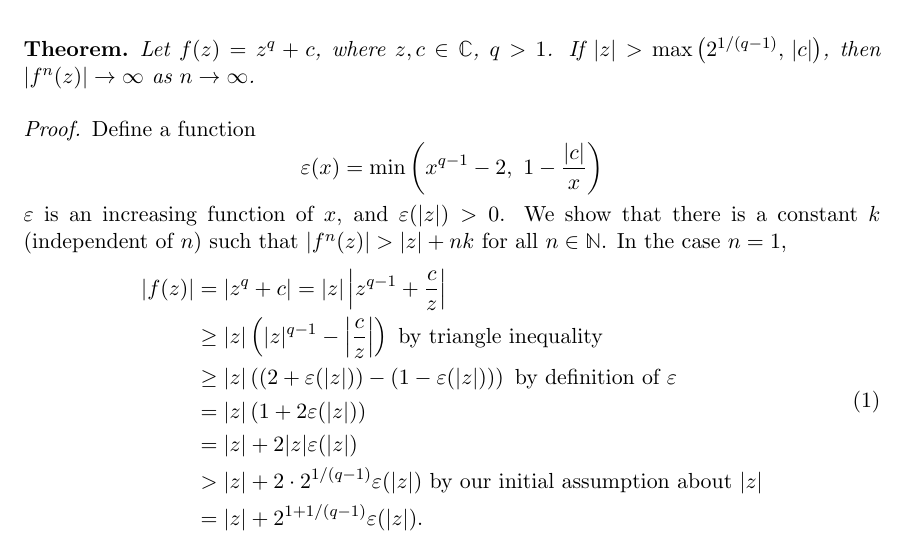
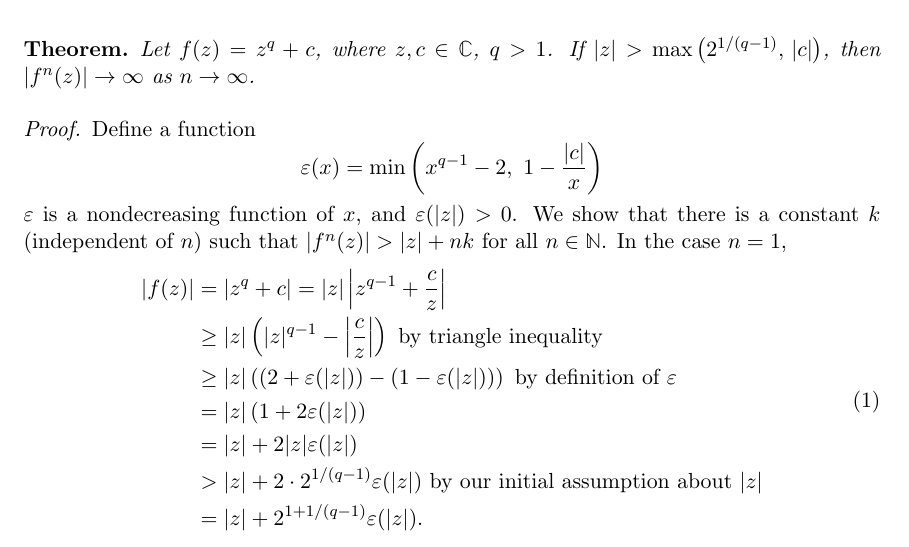
Before and after one commit to topquark22/Mandelbrot, a LaTeX document (doc/mandelbrot-iteration-condition.tex): part of the page, cut so that both start at the same text. Compiled offline with pdfLaTeX.

Commit message:
Change 'increasing' to 'nondecreasing' in definition

```diff
--- a/doc/mandelbrot-iteration-condition.tex
+++ b/doc/mandelbrot-iteration-condition.tex
@@ -32,7 +32,7 @@ Define a function
 \[
 \varepsilon(x) = \min\left(x^{q-1} - 2,\ 1 - \frac{|c|}{x}\right)
 \]
-\( \varepsilon \) is an increasing function of \( x \), and \( \varepsilon(|z|) > 0 \).
+\( \varepsilon \) is a nondecreasing function of \( x \), and \( \varepsilon(|z|) > 0 \).
 We show that there is a constant \( k \) (independent of \( n \)) such that
 \( |f^n(z)| > |z| + n k \) for all \( n \in \mathbb{N} \). In the case \( n = 1 \),
 \begin{equation} \label{eq:e1}
```
